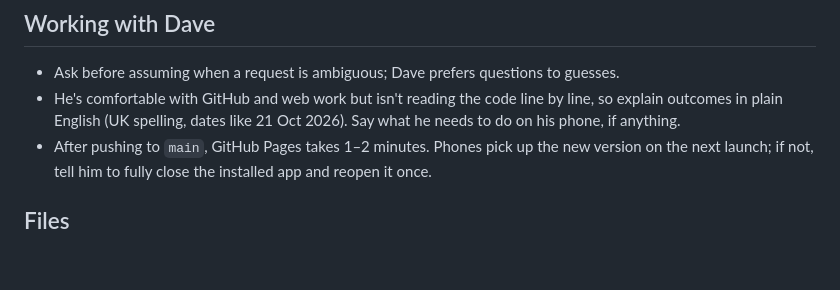
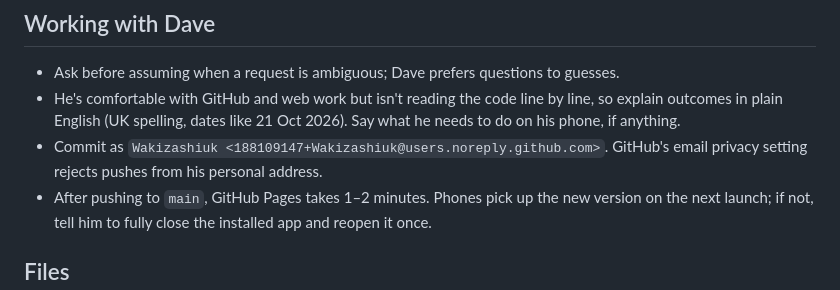
Before and after one commit to Wakizashiuk/Warranties, a Markdown page: CLAUDE.md, the part around the change. GitHub-like rendering; blank space fills up the shorter version.

Commit message:
CLAUDE.md: note the commit email to use
Co-Authored-By: Claude Opus 5.5 <noreply@anthropic.com>
Claude-Session: https://claude.ai/code/session_01MJFthtCUUEhRP3eGyKuG29

```diff
--- a/CLAUDE.md
+++ b/CLAUDE.md
@@ -24,6 +24,8 @@ https://wakizashiuk.github.io/Warranties/ from the `main` branch of this repo.
 - Ask before assuming when a request is ambiguous; Dave prefers questions to guesses.
 - He's comfortable with GitHub and web work but isn't reading the code line by line, so explain outcomes in plain
   English (UK spelling, dates like 21 Oct 2026). Say what he needs to do on his phone, if anything.
+- Commit as `Wakizashiuk <188109147+Wakizashiuk@users.noreply.github.com>`. GitHub's email privacy setting rejects
+  pushes from his personal address.
 - After pushing to `main`, GitHub Pages takes 1–2 minutes. Phones pick up the new version on the next launch; if not,
   tell him to fully close the installed app and reopen it once.
 
```
